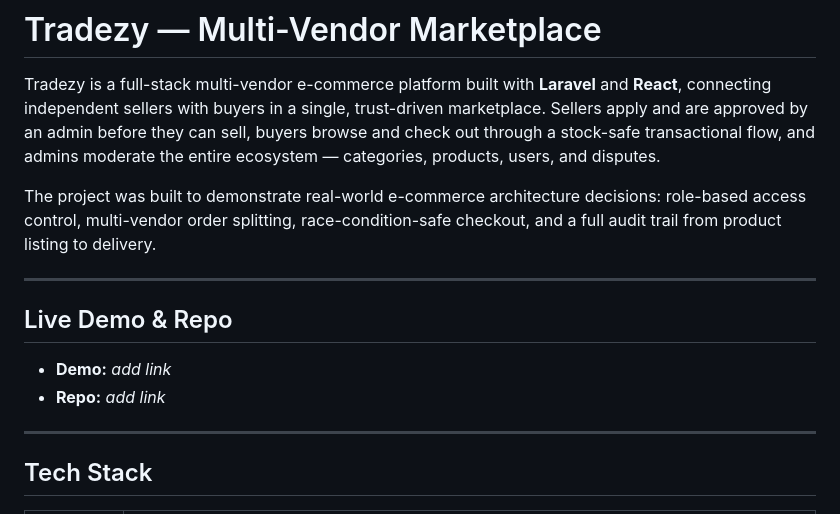
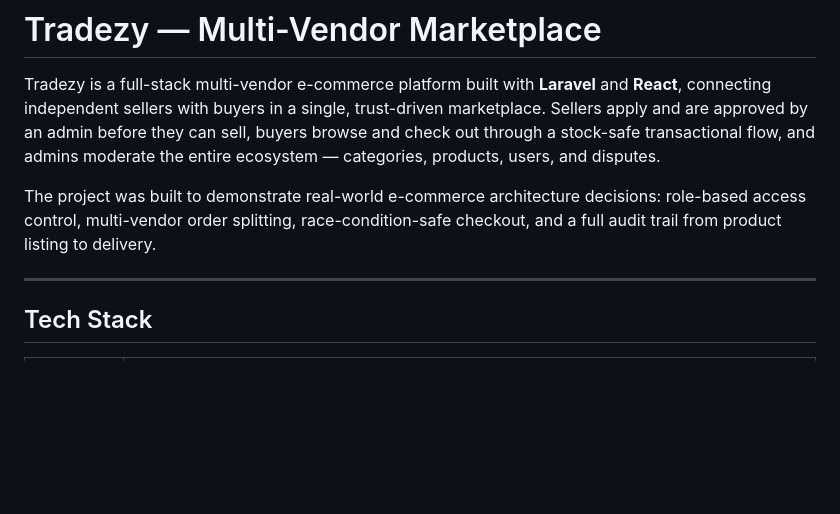
Before and after one commit to ilyas206/marketplace, a Markdown page: README.md, the part around the change. Drawn GitHub-style; blank space fills up the shorter version.

Commit message:
Remove Live Demo & Repo section from README
Removed live demo and repository links section from README.

```diff
--- a/README.md
+++ b/README.md
@@ -3,13 +3,6 @@
 Tradezy is a full-stack multi-vendor e-commerce platform built with **Laravel** and **React**, connecting independent sellers with buyers in a single, trust-driven marketplace. Sellers apply and are approved by an admin before they can sell, buyers browse and check out through a stock-safe transactional flow, and admins moderate the entire ecosystem — categories, products, users, and disputes.
 
 The project was built to demonstrate real-world e-commerce architecture decisions: role-based access control, multi-vendor order splitting, race-condition-safe checkout, and a full audit trail from product listing to delivery.
-
----
-
-## Live Demo & Repo
-
-- **Demo:** _add link_
-- **Repo:** _add link_
 
 ---
 
```
